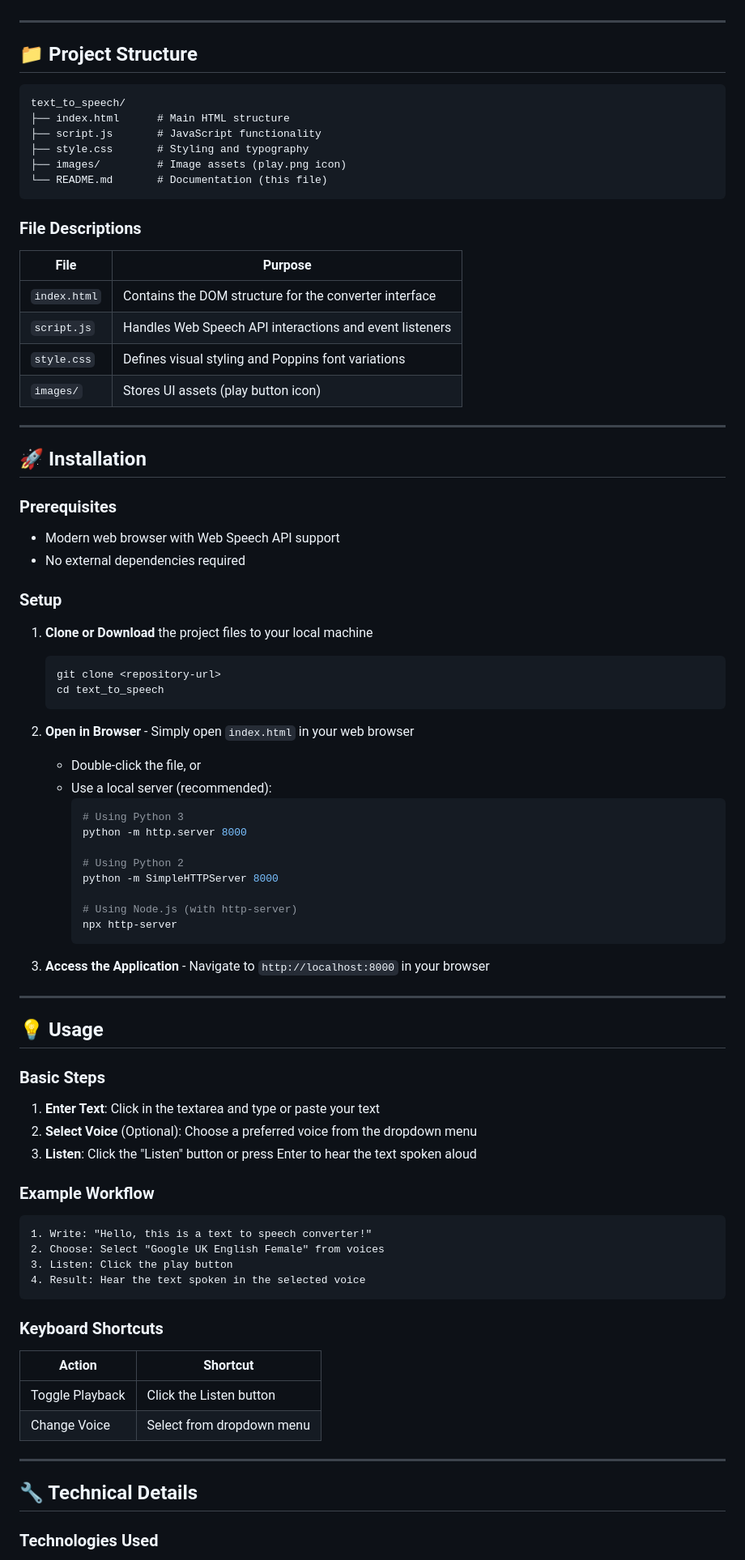
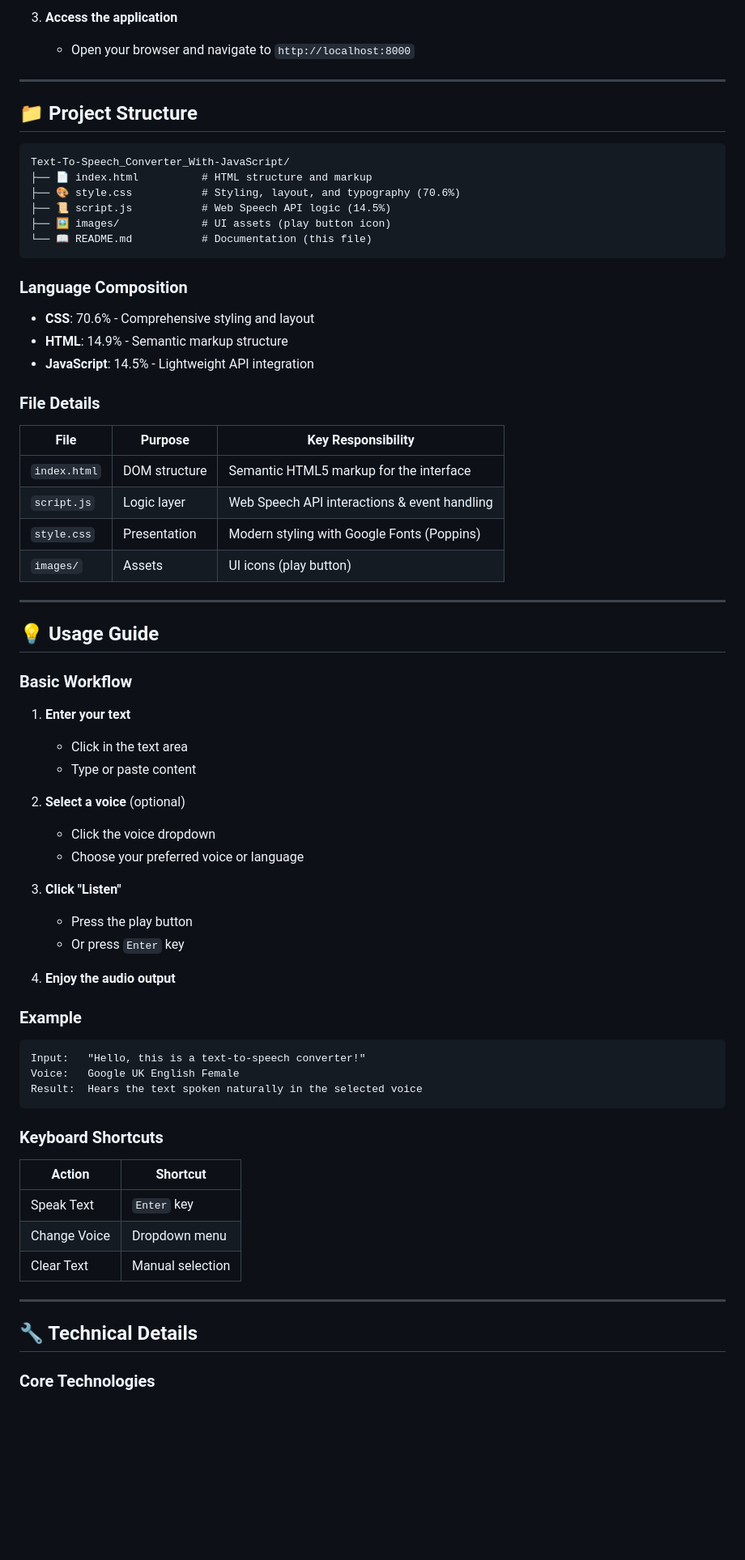
Before and after one commit to HoucemZaier/Text-To-Speech_Converter_With-JavaScript, a Markdown page: README.md, the part around one of its changes. Shown at 81% size. Drawn GitHub-style; blank space fills up the shorter version.

Commit message:
Update README.md with enhanced content.

````diff
--- a/README.md
+++ b/README.md
@@ -36,87 +85,72 @@ This Text To Speech Converter is a lightweight web application that leverages th
+3. **Access the application**
+   - Open your browser and navigate to `http://localhost:8000`
 
 ---
 
 ## 📁 Project Structure
 
 ```
-text_to_speech/
-├── index.html      # Main HTML structure
-├── script.js       # JavaScript functionality
-├── style.css       # Styling and typography
-├── images/         # Image assets (play.png icon)
-└── README.md       # Documentation (this file)
+Text-To-Speech_Converter_With-JavaScript/
+├── 📄 index.html          # HTML structure and markup
+├── 🎨 style.css           # Styling, layout, and typography (70.6%)
+├── 📜 script.js           # Web Speech API logic (14.5%)
+├── 🖼️ images/             # UI assets (play button icon)
+└── 📖 README.md           # Documentation (this file)
 ```
 
-### File Descriptions
+### Language Composition
+- **CSS**: 70.6% - Comprehensive styling and layout
+- **HTML**: 14.9% - Semantic markup structure
+- **JavaScript**: 14.5% - Lightweight API integration
 
-| File | Purpose |
-|------|---------|
-| `index.html` | Contains the DOM structure for the converter interface |
-| `script.js` | Handles Web Speech API interactions and event listeners |
-| `style.css` | Defines visual styling and Poppins font variations |
-| `images/` | Stores UI assets (play button icon) |
+### File Details
+
+| File | Purpose | Key Responsibility |
+|------|---------|-------------------|
+| `index.html` | DOM structure | Semantic HTML5 markup for the interface |
+| `script.js` | Logic layer | Web Speech API interactions & event handling |
+| `style.css` | Presentation | Modern styling with Google Fonts (Poppins) |
+| `images/` | Assets | UI icons (play button) |
 
 ---
 
-## 🚀 Installation
+## 💡 Usage Guide
 
-### Prerequisites
-- Modern web browser with Web Speech API support
-- No external dependencies required
+### Basic Workflow
 
-### Setup
+1. **Enter your text**
+   - Click in the text area
+   - Type or paste content
 
-1. **Clone or Download** the project files to your local machine
-   ```bash
-   git clone <repository-url>
-   cd text_to_speech
-   ```
+2. **Select a voice** (optional)
+   - Click the voice dropdown
+   - Choose your preferred voice or language
 
-2. **Open in Browser** - Simply open `index.html` in your web browser
-   - Double-click the file, or
-   - Use a local server (recommended):
-     ```bash
-     # Using Python 3
-     python -m http.server 8000
+3. **Click "Listen"**
+   - Press the play button
+   - Or press `Enter` key
 
-     # Using Python 2
-     python -m SimpleHTTPServer 8000
+4. **Enjoy the audio output**
 
-     # Using Node.js (with http-server)
-     npx http-server
-     ```
-
-3. **Access the Application** - Navigate to `http://localhost:8000` in your browser
-
----
-
-## 💡 Usage
-
-### Basic Steps
-
-1. **Enter Text**: Click in the textarea and type or paste your text
-2. **Select Voice** (Optional): Choose a preferred voice from the dropdown menu
-3. **Listen**: Click the "Listen" button or press Enter to hear the text spoken aloud
-
-### Example Workflow
+### Example
 
 ```
-1. Write: "Hello, this is a text to speech converter!"
-2. Choose: Select "Google UK English Female" from voices
-3. Listen: Click the play button
-4. Result: Hear the text spoken in the selected voice
+Input:   "Hello, this is a text-to-speech converter!"
+Voice:   Google UK English Female
+Result:  Hears the text spoken naturally in the selected voice
 ```
 
 ### Keyboard Shortcuts
 
 | Action | Shortcut |
 |--------|----------|
-| Toggle Playback | Click the Listen button |
-| Change Voice | Select from dropdown menu |
+| Speak Text | `Enter` key |
+| Change Voice | Dropdown menu |
+| Clear Text | Manual selection |
 
 ---
 
 ## 🔧 Technical Details
 
-### Technologies Used
+### Core Technologies
 
````
Also changed, not shown: other parts of README.md (+192 -72 lines).
